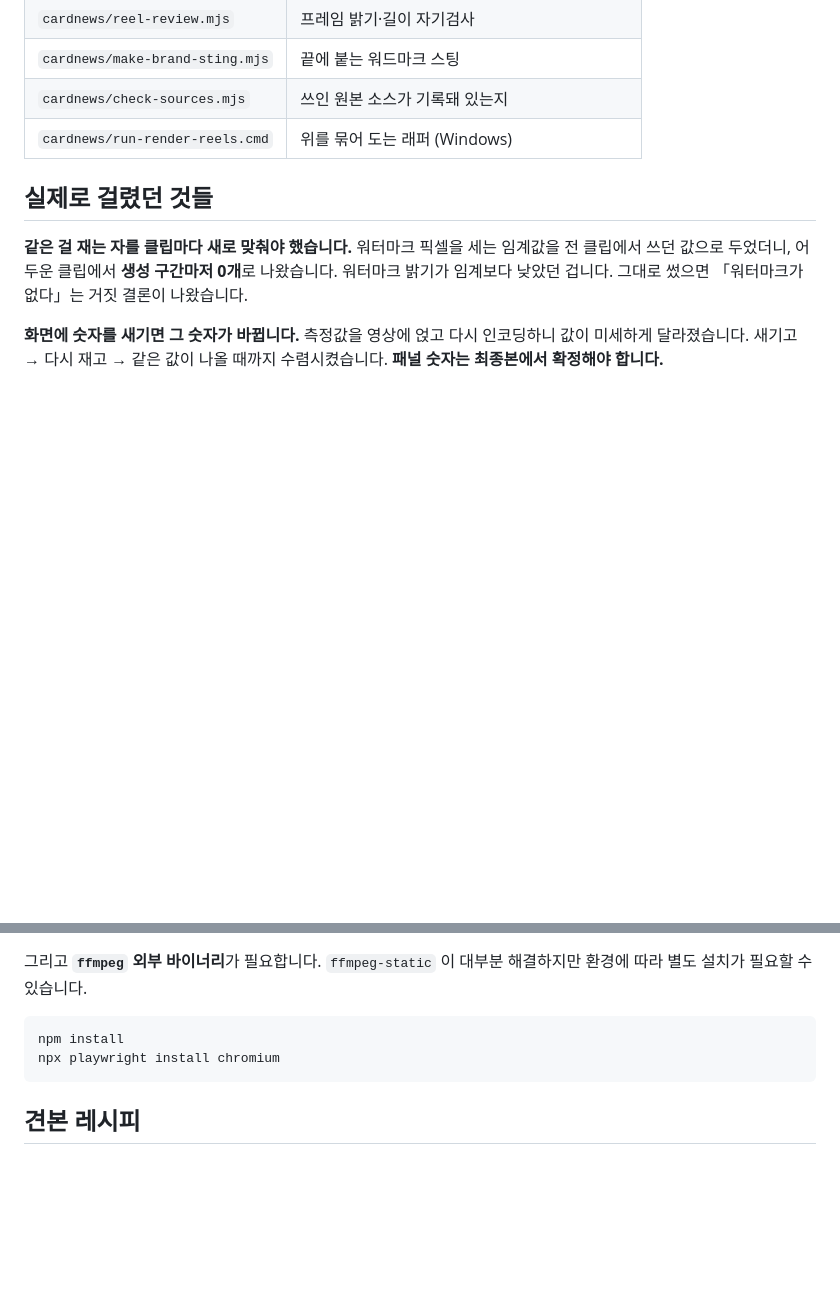
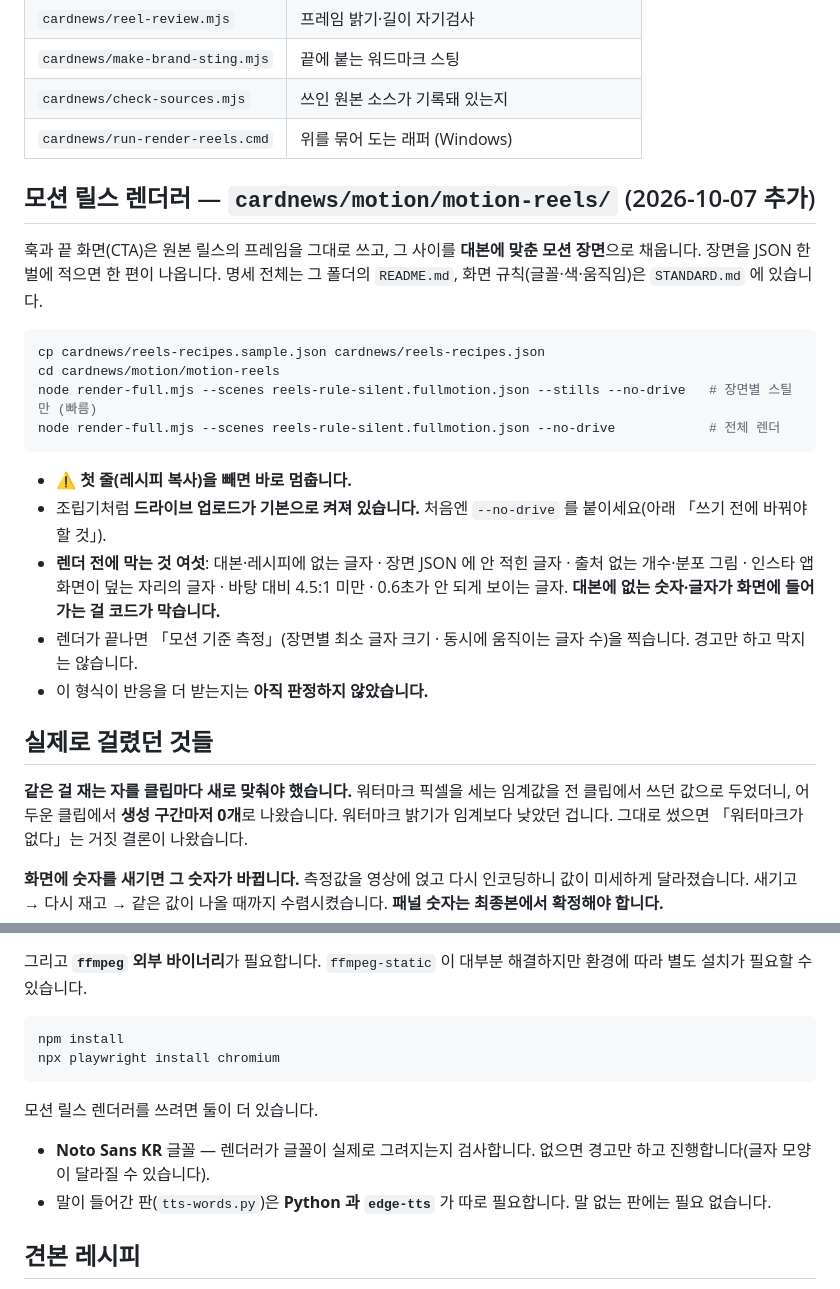
Before and after one commit to dhenddl/reels-assembly-tools, a Markdown page: README.md, 2 parts joined by grey strips. Drawn GitHub-style; blank space fills up the shorter version.

Commit message:
README — 모션 릴스 렌더러 안내 · 필요한 것(Noto Sans KR · edge-tts)
Co-Authored-By: Claude Opus 5.5 <noreply@anthropic.com>

````diff
--- a/README.md
+++ b/README.md
@@ -27,6 +27,24 @@
 | `cardnews/make-brand-sting.mjs` | 끝에 붙는 워드마크 스팅 |
 | `cardnews/check-sources.mjs` | 쓰인 원본 소스가 기록돼 있는지 |
 | `cardnews/run-render-reels.cmd` | 위를 묶어 도는 래퍼 (Windows) |
+
+## 모션 릴스 렌더러 — `cardnews/motion/motion-reels/` (2026-10-07 추가)
+
+훅과 끝 화면(CTA)은 원본 릴스의 프레임을 그대로 쓰고, 그 사이를 **대본에 맞춘 모션 장면**으로 채웁니다. 장면을 JSON 한 벌에 적으면 한 편이 나옵니다.
+명세 전체는 그 폴더의 `README.md`, 화면 규칙(글꼴·색·움직임)은 `STANDARD.md` 에 있습니다.
+
+```bash
+cp cardnews/reels-recipes.sample.json cardnews/reels-recipes.json
+cd cardnews/motion/motion-reels
+node render-full.mjs --scenes reels-rule-silent.fullmotion.json --stills --no-drive   # 장면별 스틸만 (빠름)
+node render-full.mjs --scenes reels-rule-silent.fullmotion.json --no-drive            # 전체 렌더
+```
+
+- ⚠️ **첫 줄(레시피 복사)을 빼면 바로 멈춥니다.**
+- 조립기처럼 **드라이브 업로드가 기본으로 켜져 있습니다.** 처음엔 `--no-drive` 를 붙이세요(아래 「쓰기 전에 바꿔야 할 것」).
+- **렌더 전에 막는 것 여섯**: 대본·레시피에 없는 글자 · 장면 JSON 에 안 적힌 글자 · 출처 없는 개수·분포 그림 · 인스타 앱 화면이 덮는 자리의 글자 · 바탕 대비 4.5:1 미만 · 0.6초가 안 되게 보이는 글자. **대본에 없는 숫자·글자가 화면에 들어가는 걸 코드가 막습니다.**
+- 렌더가 끝나면 「모션 기준 측정」(장면별 최소 글자 크기 · 동시에 움직이는 글자 수)을 찍습니다. 경고만 하고 막지는 않습니다.
+- 이 형식이 반응을 더 받는지는 **아직 판정하지 않았습니다.**
 
 ## 실제로 걸렸던 것들
 
@@ -78,6 +96,11 @@ npm install
 npx playwright install chromium
 ```
 
+모션 릴스 렌더러를 쓰려면 둘이 더 있습니다.
+
+- **Noto Sans KR** 글꼴 — 렌더러가 글꼴이 실제로 그려지는지 검사합니다. 없으면 경고만 하고 진행합니다(글자 모양이 달라질 수 있습니다).
+- 말이 들어간 판(`tts-words.py`)은 **Python 과 `edge-tts`** 가 따로 필요합니다. 말 없는 판에는 필요 없습니다.
+
 ## 견본 레시피
 
 `cardnews/reels-recipes.sample.json` 은 회차별 설정 견본입니다. **이미 발행이 끝난 회차 둘**만 넣었고 진행 중인 실험 항목은 뺐습니다.
````
